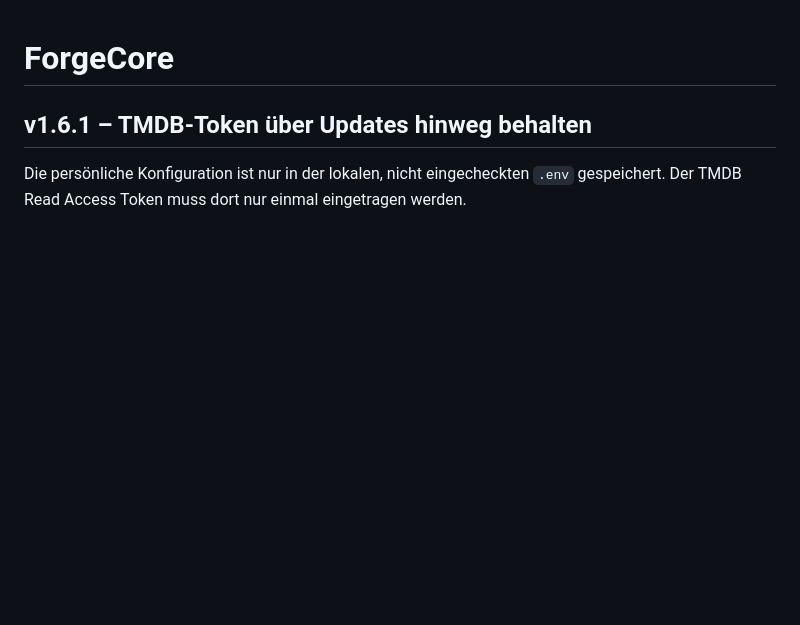
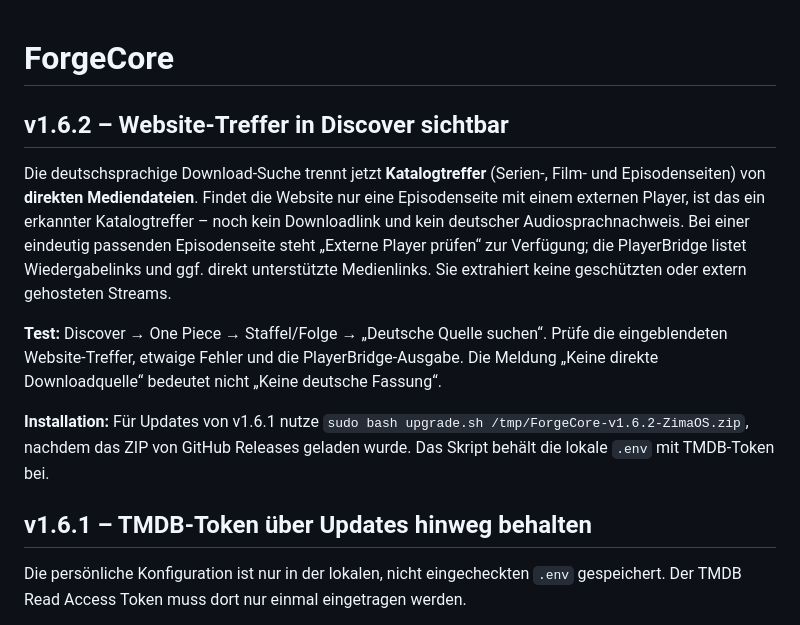
Before and after one commit to Homiiboy/StreamForge, a Markdown page: ForgeCore/README.md, the part around the change. Drawn GitHub-style; blank space fills up the shorter version.

Commit message:
docs(1.6.2): explain catalogue-only hits and language verification limits

```diff
--- a/ForgeCore/README.md
+++ b/ForgeCore/README.md
@@ -1,4 +1,13 @@
 # ForgeCore
+
+## v1.6.2 – Website-Treffer in Discover sichtbar
+
+Die deutschsprachige Download-Suche trennt jetzt **Katalogtreffer** (Serien-, Film- und Episodenseiten) von **direkten Mediendateien**. Findet die Website nur eine Episodenseite mit einem externen Player, ist das ein erkannter Katalogtreffer – noch kein Downloadlink und kein deutscher Audiosprachnachweis. Bei einer eindeutig passenden Episodenseite steht „Externe Player prüfen“ zur Verfügung; die PlayerBridge listet Wiedergabelinks und ggf. direkt unterstützte Medienlinks. Sie extrahiert keine geschützten oder extern gehosteten Streams.
+
+**Test:** Discover → One Piece → Staffel/Folge → „Deutsche Quelle suchen“. Prüfe die eingeblendeten Website-Treffer, etwaige Fehler und die PlayerBridge-Ausgabe. Die Meldung „Keine direkte Downloadquelle“ bedeutet nicht „Keine deutsche Fassung“.
+
+**Installation:** Für Updates von v1.6.1 nutze `sudo bash upgrade.sh /tmp/ForgeCore-v1.6.2-ZimaOS.zip`, nachdem das ZIP von GitHub Releases geladen wurde. Das Skript behält die lokale `.env` mit TMDB-Token bei.
+
 
 ## v1.6.1 – TMDB-Token über Updates hinweg behalten
 
```
